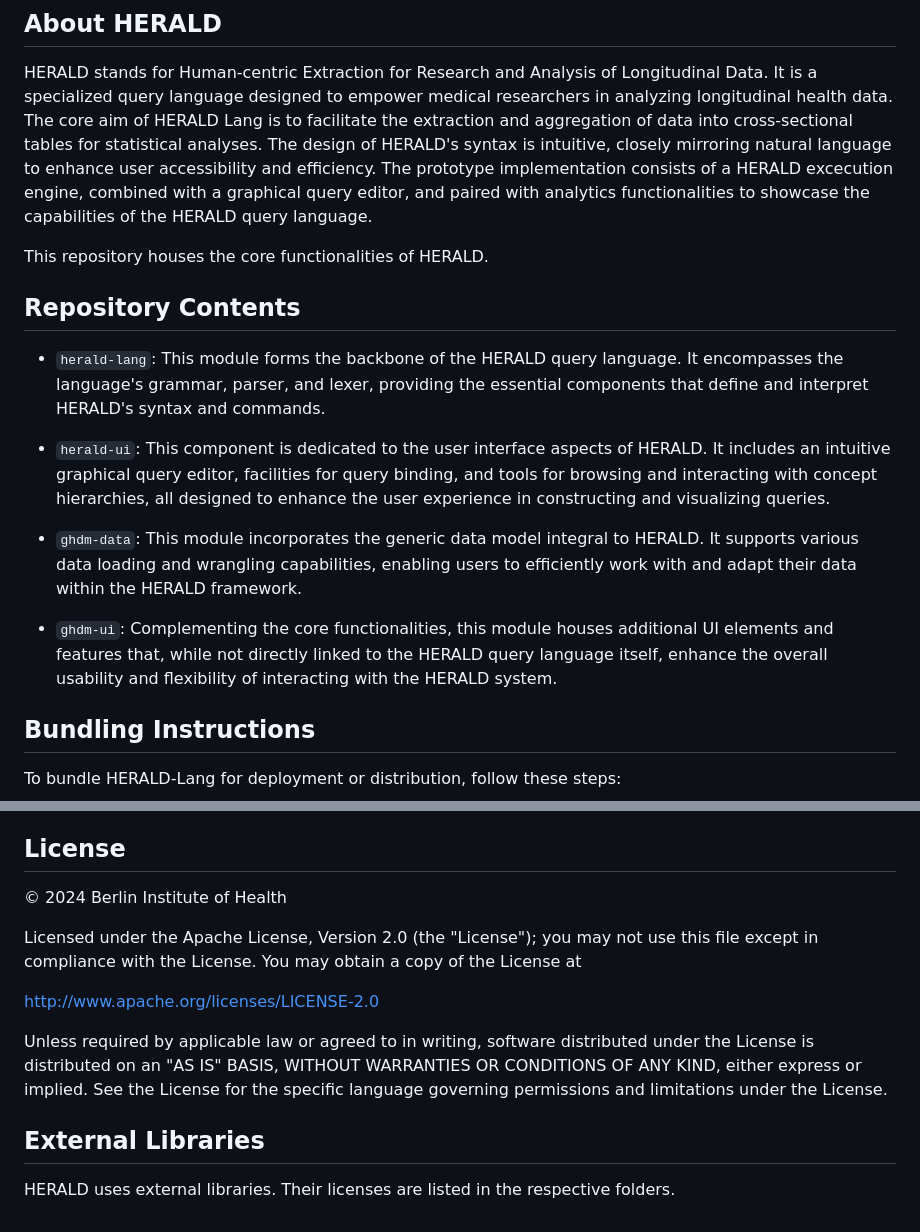
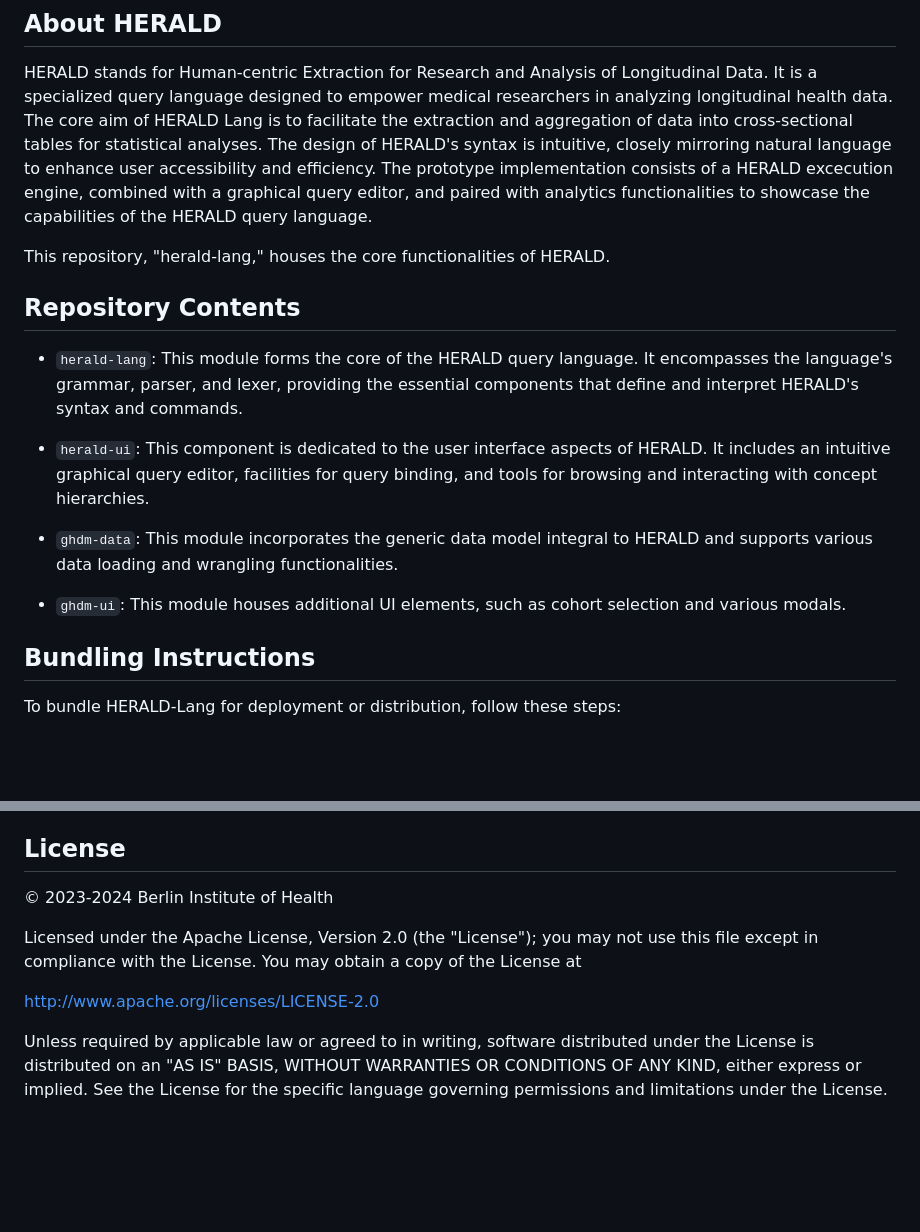
Before and after one commit to BIH-MI/herald-lang, a Markdown page: README.md, 2 parts joined by grey strips. Rendered like a GitHub page; blank space fills up the shorter version.

```diff
--- a/README.md
+++ b/README.md
@@ -4,17 +4,17 @@
 
 HERALD stands for Human-centric Extraction for Research and Analysis of Longitudinal Data. It is a specialized query language designed to empower medical researchers in analyzing longitudinal health data. The core aim of HERALD Lang is to facilitate the extraction and aggregation of data into cross-sectional tables for statistical analyses. The design of HERALD's syntax is intuitive, closely mirroring natural language to enhance user accessibility and efficiency. The prototype implementation consists of a HERALD excecution engine, combined with a  graphical query editor, and paired with analytics functionalities to showcase the capabilities of the HERALD query language.
 
-This repository houses the core functionalities of HERALD.
+This repository, "herald-lang," houses the core functionalities of HERALD.
 
 ## Repository Contents
 
-- `herald-lang`: This module forms the backbone of the HERALD query language. It encompasses the language's grammar, parser, and lexer, providing the essential components that define and interpret HERALD's syntax and commands.
+- `herald-lang`: This module forms the core of the HERALD query language. It encompasses the language's grammar, parser, and lexer, providing the essential components that define and interpret HERALD's syntax and commands.
 
-- `herald-ui`: This component is dedicated to the user interface aspects of HERALD. It includes an intuitive graphical query editor, facilities for query binding, and tools for browsing and interacting with concept hierarchies, all designed to enhance the user experience in constructing and visualizing queries.
+- `herald-ui`: This component is dedicated to the user interface aspects of HERALD. It includes an intuitive graphical query editor, facilities for query binding, and tools for browsing and interacting with concept hierarchies.
 
-- `ghdm-data`: This module incorporates the generic data model integral to HERALD. It supports various data loading and wrangling capabilities, enabling users to efficiently work with and adapt their data within the HERALD framework.
+- `ghdm-data`: This module incorporates the generic data model integral to HERALD and supports various data loading and wrangling functionalities.
 
-- `ghdm-ui`: Complementing the core functionalities, this module houses additional UI elements and features that, while not directly linked to the HERALD query language itself, enhance the overall usability and flexibility of interacting with the HERALD system.
+- `ghdm-ui`: This module houses additional UI elements, such as cohort selection and various modals.
 
 
 ## Bundling Instructions
@@ -45,14 +45,10 @@ You can also find us at our working group's website [mi.bihealth.org](https://mi
 
 ## License
 
-&copy; 2024 Berlin Institute of Health
+&copy; 2023-2024 Berlin Institute of Health
 
 Licensed under the Apache License, Version 2.0 (the "License"); you may not use this file except in compliance with the License. You may obtain a copy of the License at
 
 http://www.apache.org/licenses/LICENSE-2.0
 
 Unless required by applicable law or agreed to in writing, software distributed under the License is distributed on an "AS IS" BASIS, WITHOUT WARRANTIES OR CONDITIONS OF ANY KIND, either express or implied. See the License for the specific language governing permissions and limitations under the License.
-
-## External Libraries
-
-HERALD uses external libraries. Their licenses are listed in the respective folders.
```
